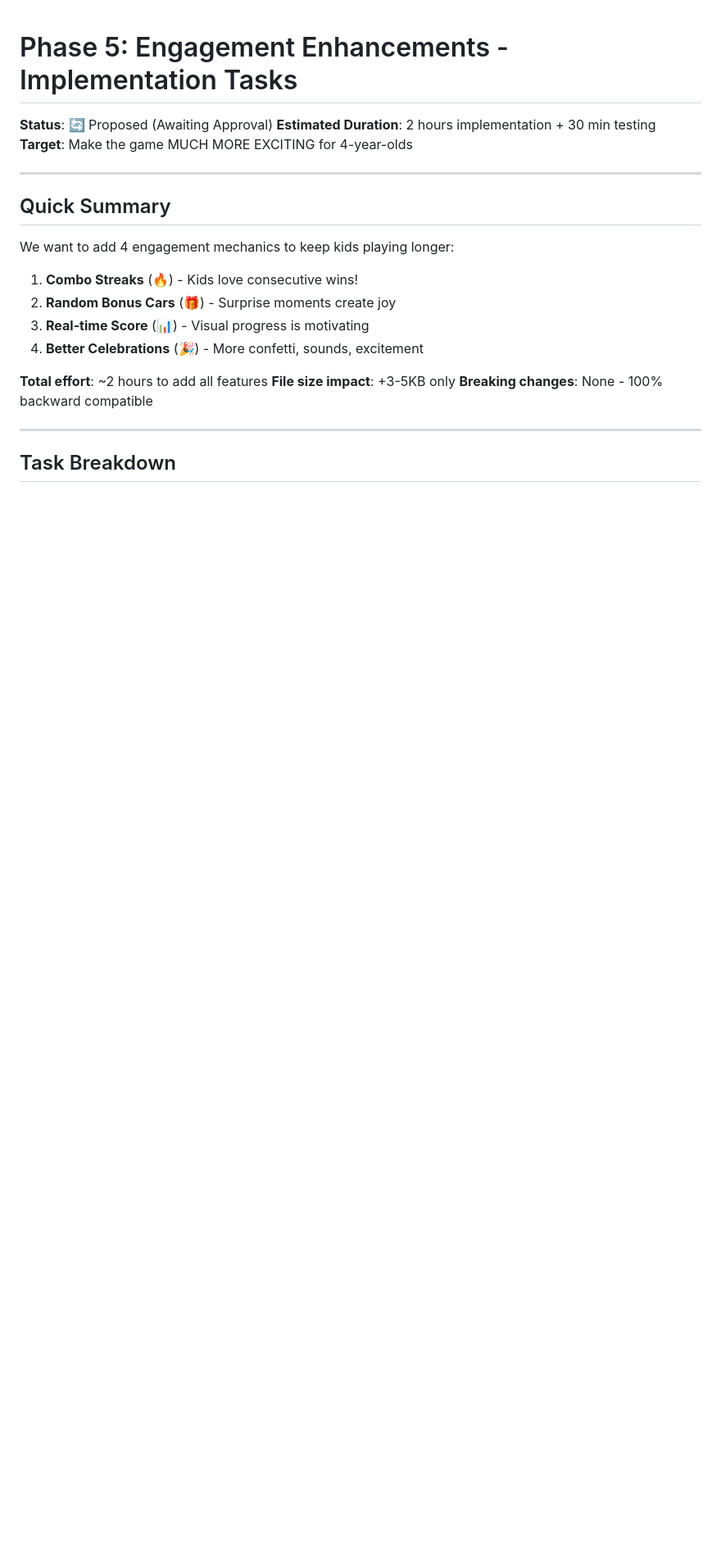
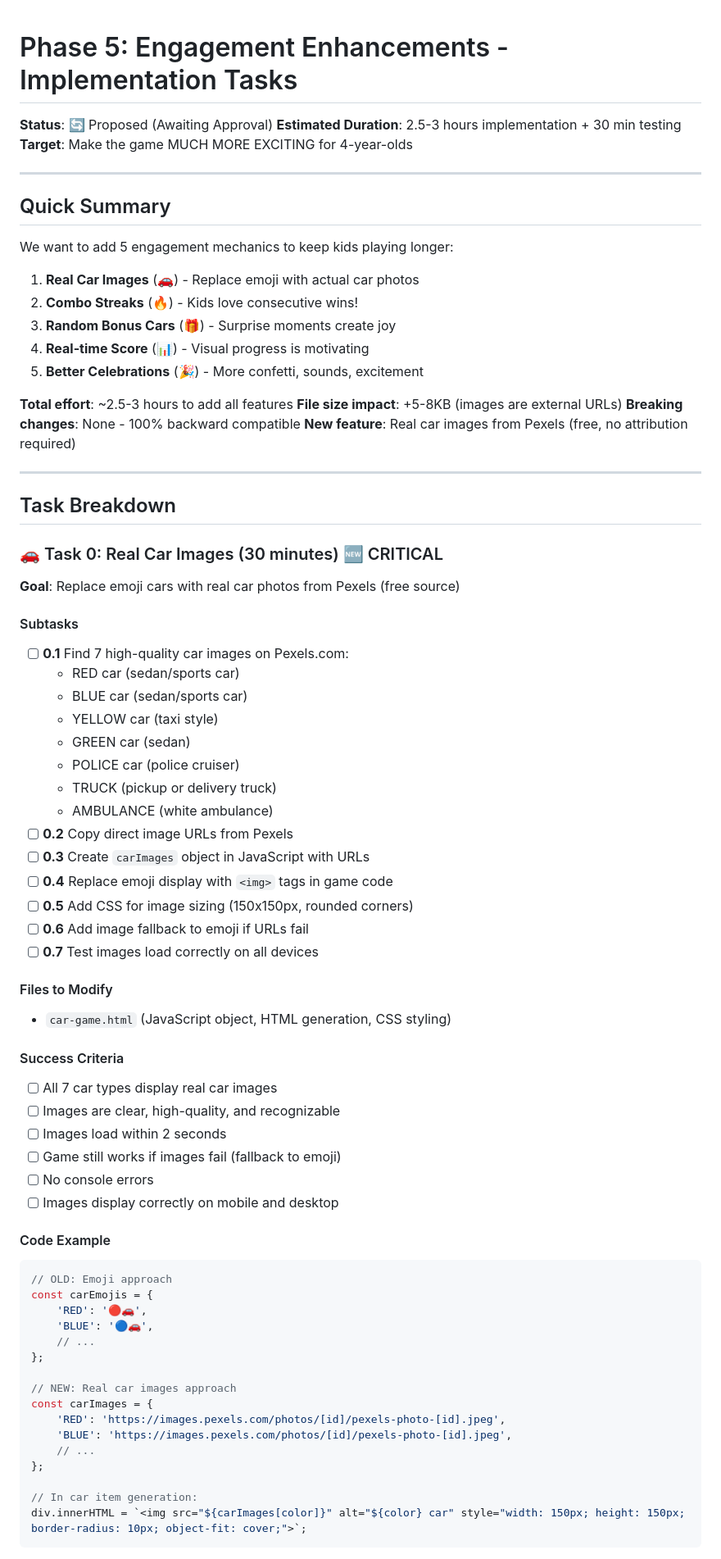
Before and after one commit to kimlongap1/car-game, a Markdown page: specifications/PHASE_5_TASKS.md, the part around one of its changes. Shown at 82% size. Drawn GitHub-style; blank space fills up the shorter version.

````diff
--- a/specifications/PHASE_5_TASKS.md
+++ b/specifications/PHASE_5_TASKS.md
@@ -1,24 +1,78 @@
 # Phase 5: Engagement Enhancements - Implementation Tasks
 
 **Status**: 🔄 Proposed (Awaiting Approval)
-**Estimated Duration**: 2 hours implementation + 30 min testing
+**Estimated Duration**: 2.5-3 hours implementation + 30 min testing
 **Target**: Make the game MUCH MORE EXCITING for 4-year-olds
 
 ---
 
 ## Quick Summary
 
-We want to add 4 engagement mechanics to keep kids playing longer:
+We want to add 5 engagement mechanics to keep kids playing longer:
 
-1. **Combo Streaks** (🔥) - Kids love consecutive wins!
-2. **Random Bonus Cars** (🎁) - Surprise moments create joy
-3. **Real-time Score** (📊) - Visual progress is motivating
-4. **Better Celebrations** (🎉) - More confetti, sounds, excitement
+1. **Real Car Images** (🚗) - Replace emoji with actual car photos
+2. **Combo Streaks** (🔥) - Kids love consecutive wins!
+3. **Random Bonus Cars** (🎁) - Surprise moments create joy
+4. **Real-time Score** (📊) - Visual progress is motivating
+5. **Better Celebrations** (🎉) - More confetti, sounds, excitement
 
-**Total effort**: ~2 hours to add all features
-**File size impact**: +3-5KB only
+**Total effort**: ~2.5-3 hours to add all features
+**File size impact**: +5-8KB (images are external URLs)
 **Breaking changes**: None - 100% backward compatible
+**New feature**: Real car images from Pexels (free, no attribution required)
 
 ---
 
 ## Task Breakdown
+
+### 🚗 Task 0: Real Car Images (30 minutes) 🆕 CRITICAL
+
+**Goal**: Replace emoji cars with real car photos from Pexels (free source)
+
+#### Subtasks
+- [ ] **0.1** Find 7 high-quality car images on Pexels.com:
+  - RED car (sedan/sports car)
+  - BLUE car (sedan/sports car)
+  - YELLOW car (taxi style)
+  - GREEN car (sedan)
+  - POLICE car (police cruiser)
+  - TRUCK (pickup or delivery truck)
+  - AMBULANCE (white ambulance)
+- [ ] **0.2** Copy direct image URLs from Pexels
+- [ ] **0.3** Create `carImages` object in JavaScript with URLs
+- [ ] **0.4** Replace emoji display with `<img>` tags in game code
+- [ ] **0.5** Add CSS for image sizing (150x150px, rounded corners)
+- [ ] **0.6** Add image fallback to emoji if URLs fail
+- [ ] **0.7** Test images load correctly on all devices
+
+#### Files to Modify
+- `car-game.html` (JavaScript object, HTML generation, CSS styling)
+
+#### Success Criteria
+- [ ] All 7 car types display real car images
+- [ ] Images are clear, high-quality, and recognizable
+- [ ] Images load within 2 seconds
+- [ ] Game still works if images fail (fallback to emoji)
+- [ ] No console errors
+- [ ] Images display correctly on mobile and desktop
+
+#### Code Example
+```javascript
+// OLD: Emoji approach
+const carEmojis = {
+    'RED': '🔴🚗',
+    'BLUE': '🔵🚗',
+    // ...
+};
+
+// NEW: Real car images approach
+const carImages = {
+    'RED': 'https://images.pexels.com/photos/[id]/pexels-photo-[id].jpeg',
+    'BLUE': 'https://images.pexels.com/photos/[id]/pexels-photo-[id].jpeg',
+    // ...
+};
+
+// In car item generation:
+div.innerHTML = `<img src="${carImages[color]}" alt="${color} car" style="width: 150px; height: 150px; border-radius: 10px; object-fit: cover;">`;
+```
+
````
Also changed, not shown: other parts of specifications/PHASE_5_TASKS.md (+29 -11 lines), specifications/PHASE_5_CAR_IMAGES.md (added, +496 -0 lines), specifications/PHASE_5_SUMMARY.md (+25 -3 lines).
